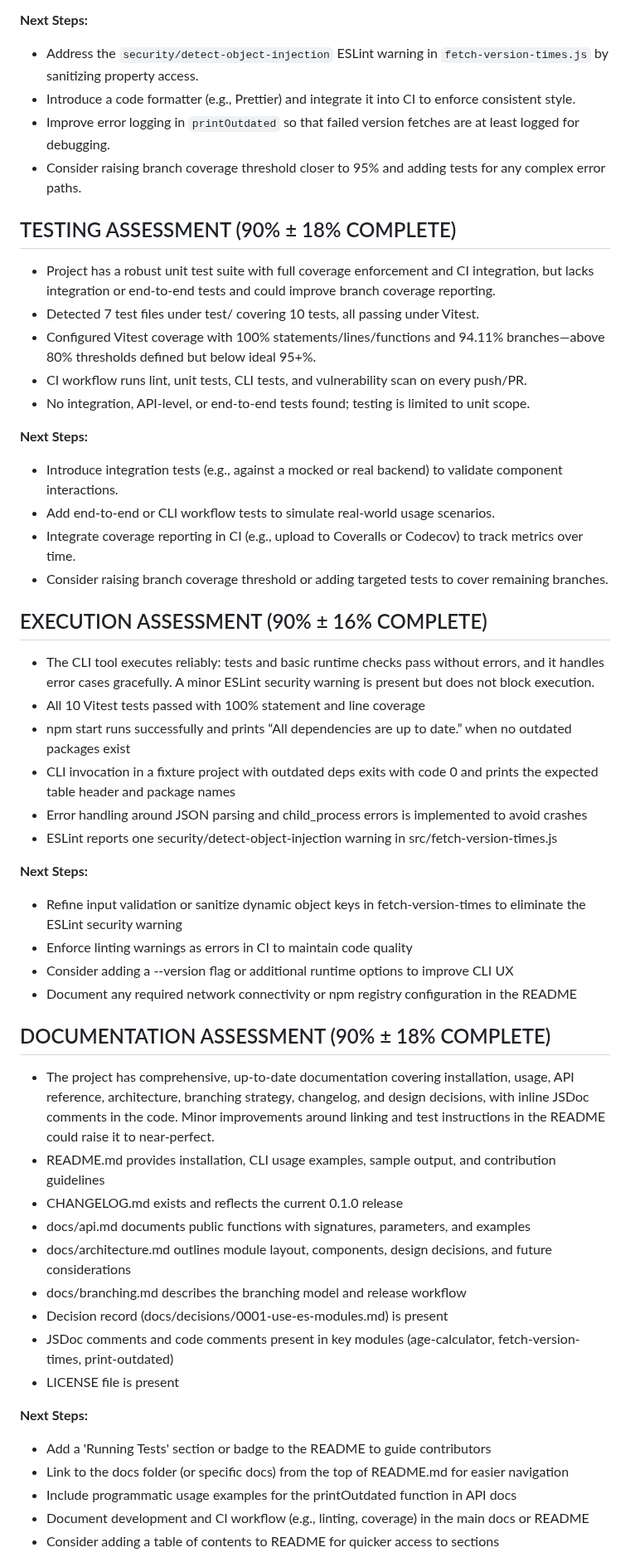
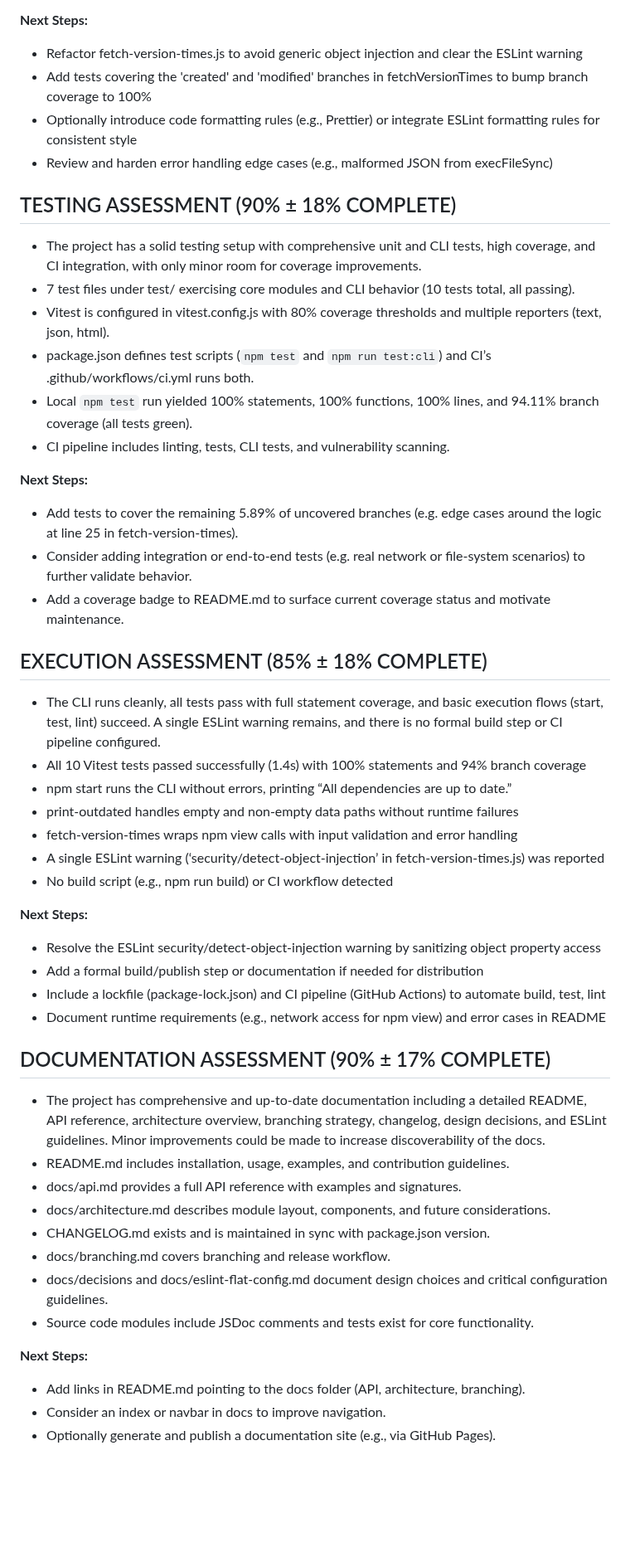
Before and after one commit to voder-ai/dry-aged-deps, a Markdown page: .voder/implementation-progress.md, the part around one of its changes. Shown at 83% size. Drawn GitHub-style; blank space fills up the shorter version.

```diff
--- a/.voder/implementation-progress.md
+++ b/.voder/implementation-progress.md
@@ -42,52 +41,50 @@ Address version control issues by committing the package-lock.json, cleaning unt
 
 **Next Steps:**
-- Address the `security/detect-object-injection` ESLint warning in `fetch-version-times.js` by sanitizing property access.
-- Introduce a code formatter (e.g., Prettier) and integrate it into CI to enforce consistent style.
-- Improve error logging in `printOutdated` so that failed version fetches are at least logged for debugging.
-- Consider raising branch coverage threshold closer to 95% and adding tests for any complex error paths.
+- Refactor fetch-version-times.js to avoid generic object injection and clear the ESLint warning
+- Add tests covering the 'created' and 'modified' branches in fetchVersionTimes to bump branch coverage to 100%
+- Optionally introduce code formatting rules (e.g., Prettier) or integrate ESLint formatting rules for consistent style
+- Review and harden error handling edge cases (e.g., malformed JSON from execFileSync)
 
 ## TESTING ASSESSMENT (90% ± 18% COMPLETE)
-- Project has a robust unit test suite with full coverage enforcement and CI integration, but lacks integration or end-to-end tests and could improve branch coverage reporting.
-- Detected 7 test files under test/ covering 10 tests, all passing under Vitest.
-- Configured Vitest coverage with 100% statements/lines/functions and 94.11% branches—above 80% thresholds defined but below ideal 95+%.
-- CI workflow runs lint, unit tests, CLI tests, and vulnerability scan on every push/PR.
-- No integration, API-level, or end-to-end tests found; testing is limited to unit scope.
+- The project has a solid testing setup with comprehensive unit and CLI tests, high coverage, and CI integration, with only minor room for coverage improvements.
+- 7 test files under test/ exercising core modules and CLI behavior (10 tests total, all passing).
+- Vitest is configured in vitest.config.js with 80% coverage thresholds and multiple reporters (text, json, html).
+- package.json defines test scripts (`npm test` and `npm run test:cli`) and CI’s .github/workflows/ci.yml runs both.
+- Local `npm test` run yielded 100% statements, 100% functions, 100% lines, and 94.11% branch coverage (all tests green).
+- CI pipeline includes linting, tests, CLI tests, and vulnerability scanning.
 
 **Next Steps:**
-- Introduce integration tests (e.g., against a mocked or real backend) to validate component interactions.
-- Add end-to-end or CLI workflow tests to simulate real-world usage scenarios.
-- Integrate coverage reporting in CI (e.g., upload to Coveralls or Codecov) to track metrics over time.
-- Consider raising branch coverage threshold or adding targeted tests to cover remaining branches.
+- Add tests to cover the remaining 5.89% of uncovered branches (e.g. edge cases around the logic at line 25 in fetch-version-times).
+- Consider adding integration or end-to-end tests (e.g. real network or file-system scenarios) to further validate behavior.
+- Add a coverage badge to README.md to surface current coverage status and motivate maintenance.
 
-## EXECUTION ASSESSMENT (90% ± 16% COMPLETE)
-- The CLI tool executes reliably: tests and basic runtime checks pass without errors, and it handles error cases gracefully. A minor ESLint security warning is present but does not block execution.
-- All 10 Vitest tests passed with 100% statement and line coverage
-- npm start runs successfully and prints “All dependencies are up to date.” when no outdated packages exist
-- CLI invocation in a fixture project with outdated deps exits with code 0 and prints the expected table header and package names
-- Error handling around JSON parsing and child_process errors is implemented to avoid crashes
-- ESLint reports one security/detect-object-injection warning in src/fetch-version-times.js
+## EXECUTION ASSESSMENT (85% ± 18% COMPLETE)
+- The CLI runs cleanly, all tests pass with full statement coverage, and basic execution flows (start, test, lint) succeed. A single ESLint warning remains, and there is no formal build step or CI pipeline configured.
+- All 10 Vitest tests passed successfully (1.4s) with 100% statements and 94% branch coverage
+- npm start runs the CLI without errors, printing “All dependencies are up to date.”
+- print-outdated handles empty and non-empty data paths without runtime failures
+- fetch-version-times wraps npm view calls with input validation and error handling
+- A single ESLint warning (‘security/detect-object-injection’ in fetch-version-times.js) was reported
+- No build script (e.g., npm run build) or CI workflow detected
 
 **Next Steps:**
-- Refine input validation or sanitize dynamic object keys in fetch-version-times to eliminate the ESLint security warning
-- Enforce linting warnings as errors in CI to maintain code quality
-- Consider adding a --version flag or additional runtime options to improve CLI UX
-- Document any required network connectivity or npm registry configuration in the README
+- Resolve the ESLint security/detect-object-injection warning by sanitizing object property access
+- Add a formal build/publish step or documentation if needed for distribution
+- Include a lockfile (package-lock.json) and CI pipeline (GitHub Actions) to automate build, test, lint
+- Document runtime requirements (e.g., network access for npm view) and error cases in README
 
-## DOCUMENTATION ASSESSMENT (90% ± 18% COMPLETE)
-- The project has comprehensive, up-to-date documentation covering installation, usage, API reference, architecture, branching strategy, changelog, and design decisions, with inline JSDoc comments in the code. Minor improvements around linking and test instructions in the README could raise it to near-perfect.
-- README.md provides installation, CLI usage examples, sample output, and contribution guidelines
-- CHANGELOG.md exists and reflects the current 0.1.0 release
-- docs/api.md documents public functions with signatures, parameters, and examples
-- docs/architecture.md outlines module layout, components, design decisions, and future considerations
-- docs/branching.md describes the branching model and release workflow
-- Decision record (docs/decisions/0001-use-es-modules.md) is present
-- JSDoc comments and code comments present in key modules (age-calculator, fetch-version-times, print-outdated)
-- LICENSE file is present
+## DOCUMENTATION ASSESSMENT (90% ± 17% COMPLETE)
+- The project has comprehensive and up-to-date documentation including a detailed README, API reference, architecture overview, branching strategy, changelog, design decisions, and ESLint guidelines. Minor improvements could be made to increase discoverability of the docs.
+- README.md includes installation, usage, examples, and contribution guidelines.
+- docs/api.md provides a full API reference with examples and signatures.
+- docs/architecture.md describes module layout, components, and future considerations.
+- CHANGELOG.md exists and is maintained in sync with package.json version.
+- docs/branching.md covers branching and release workflow.
+- docs/decisions and docs/eslint-flat-config.md document design choices and critical configuration guidelines.
+- Source code modules include JSDoc comments and tests exist for core functionality.
 
 **Next Steps:**
-- Add a 'Running Tests' section or badge to the README to guide contributors
-- Link to the docs folder (or specific docs) from the top of README.md for easier navigation
-- Include programmatic usage examples for the printOutdated function in API docs
-- Document development and CI workflow (e.g., linting, coverage) in the main docs or README
-- Consider adding a table of contents to README for quicker access to sections
+- Add links in README.md pointing to the docs folder (API, architecture, branching).
+- Consider an index or navbar in docs to improve navigation.
+- Optionally generate and publish a documentation site (e.g., via GitHub Pages).
 
```
Also changed, not shown: other parts of .voder/implementation-progress.md (+64 -60 lines), .voder/plan.md (+6 -6 lines), .voder/progress-chart.png, 4 other files.
